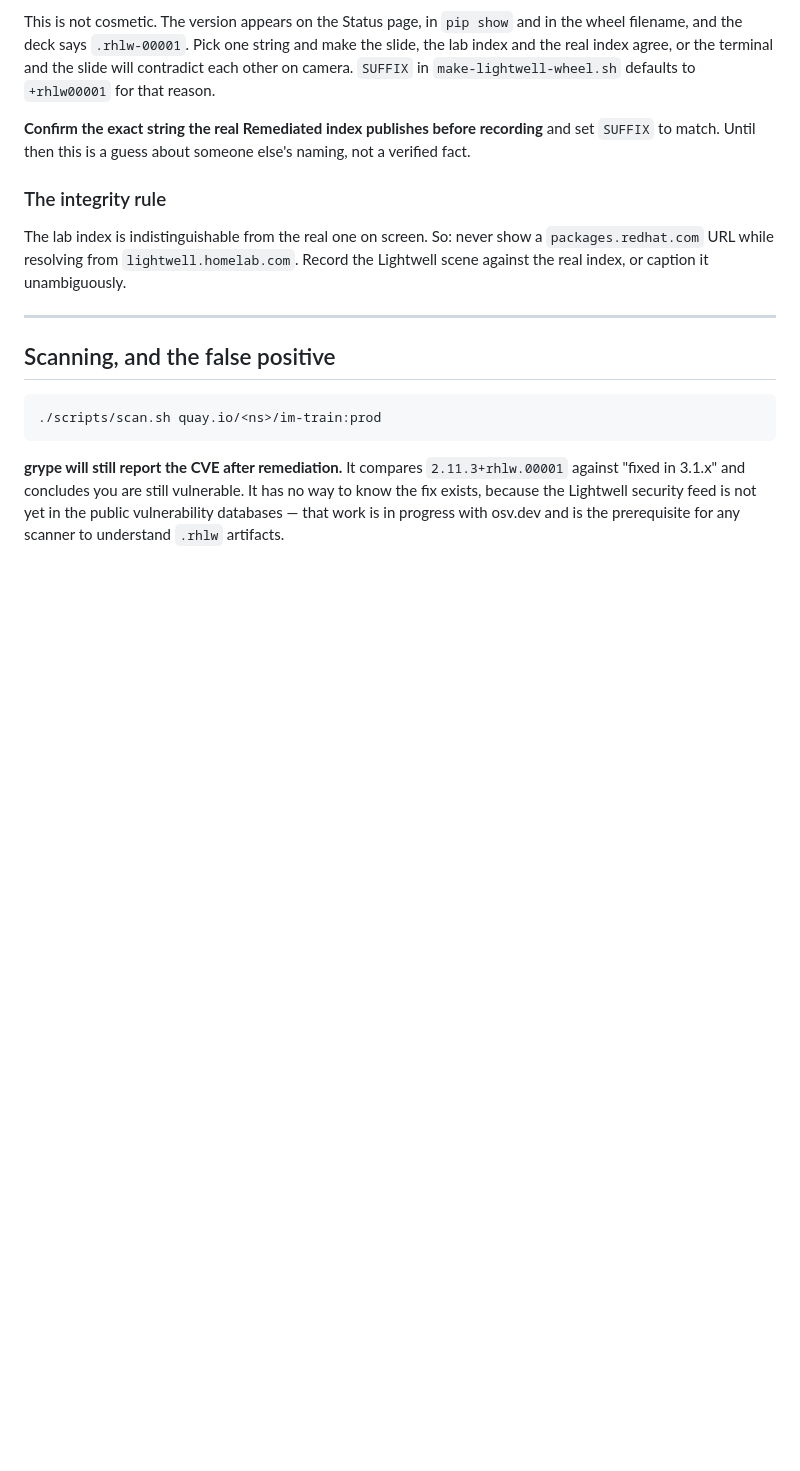
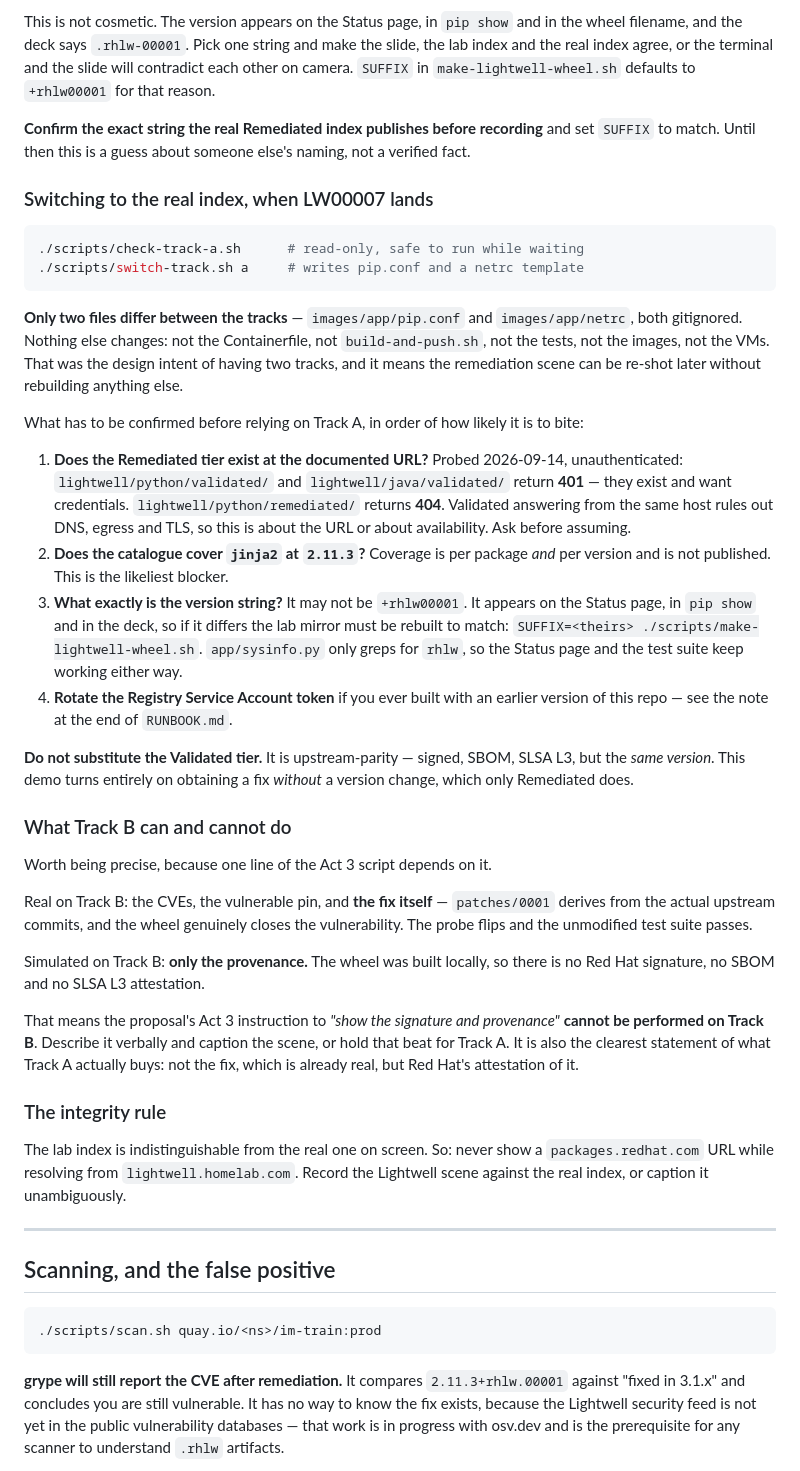
Before and after one commit to tichomir/rhel-lightwell, a Markdown page: README.md, the part around the change. Rendered like a GitHub page; blank space fills up the shorter version.

Commit message:
README: document the Track B -> Track A swap, and what Track B cannot do
Records that only pip.conf and netrc differ between tracks, and the four things
to confirm before relying on Track A - starting with the fact that the
Remediated tier 404s at the documented URL while Validated returns 401 from the
same host.

Also states plainly what Track B simulates: only the provenance. The fix is
genuine and verified. That matters because Act 3's script says to show
signature, SBOM and SLSA L3, and Track B has none of those - so that beat has
to be narrated or held for Track A.

Co-Authored-By: Claude Opus 5 <noreply@anthropic.com>

````diff
--- a/README.md
+++ b/README.md
@@ -238,6 +238,59 @@ defaults to `+rhlw00001` for that reason.
 and set `SUFFIX` to match. Until then this is a guess about someone else's
 naming, not a verified fact.
 
+### Switching to the real index, when LW00007 lands
+
+```bash
+./scripts/check-track-a.sh      # read-only, safe to run while waiting
+./scripts/switch-track.sh a     # writes pip.conf and a netrc template
+```
+
+**Only two files differ between the tracks** — `images/app/pip.conf` and
+`images/app/netrc`, both gitignored. Nothing else changes: not the
+Containerfile, not `build-and-push.sh`, not the tests, not the images, not the
+VMs. That was the design intent of having two tracks, and it means the
+remediation scene can be re-shot later without rebuilding anything else.
+
+What has to be confirmed before relying on Track A, in order of how likely it
+is to bite:
+
+1. **Does the Remediated tier exist at the documented URL?** Probed 2026-09-14,
+   unauthenticated: `lightwell/python/validated/` and `lightwell/java/validated/`
+   return **401** — they exist and want credentials.
+   `lightwell/python/remediated/` returns **404**. Validated answering from the
+   same host rules out DNS, egress and TLS, so this is about the URL or about
+   availability. Ask before assuming.
+2. **Does the catalogue cover `jinja2` at `2.11.3`?** Coverage is per package
+   *and* per version and is not published. This is the likeliest blocker.
+3. **What exactly is the version string?** It may not be `+rhlw00001`. It
+   appears on the Status page, in `pip show` and in the deck, so if it differs
+   the lab mirror must be rebuilt to match:
+   `SUFFIX=<theirs> ./scripts/make-lightwell-wheel.sh`. `app/sysinfo.py` only
+   greps for `rhlw`, so the Status page and the test suite keep working either way.
+4. **Rotate the Registry Service Account token** if you ever built with an
+   earlier version of this repo — see the note at the end of `RUNBOOK.md`.
+
+**Do not substitute the Validated tier.** It is upstream-parity — signed, SBOM,
+SLSA L3, but the *same version*. This demo turns entirely on obtaining a fix
+*without* a version change, which only Remediated does.
+
+### What Track B can and cannot do
+
+Worth being precise, because one line of the Act 3 script depends on it.
+
+Real on Track B: the CVEs, the vulnerable pin, and **the fix itself** —
+`patches/0001` derives from the actual upstream commits, and the wheel genuinely
+closes the vulnerability. The probe flips and the unmodified test suite passes.
+
+Simulated on Track B: **only the provenance.** The wheel was built locally, so
+there is no Red Hat signature, no SBOM and no SLSA L3 attestation.
+
+That means the proposal's Act 3 instruction to *"show the signature and
+provenance"* **cannot be performed on Track B**. Describe it verbally and
+caption the scene, or hold that beat for Track A. It is also the clearest
+statement of what Track A actually buys: not the fix, which is already real, but
+Red Hat's attestation of it.
+
 ### The integrity rule
 
 The lab index is indistinguishable from the real one on screen. So: never show a
````
